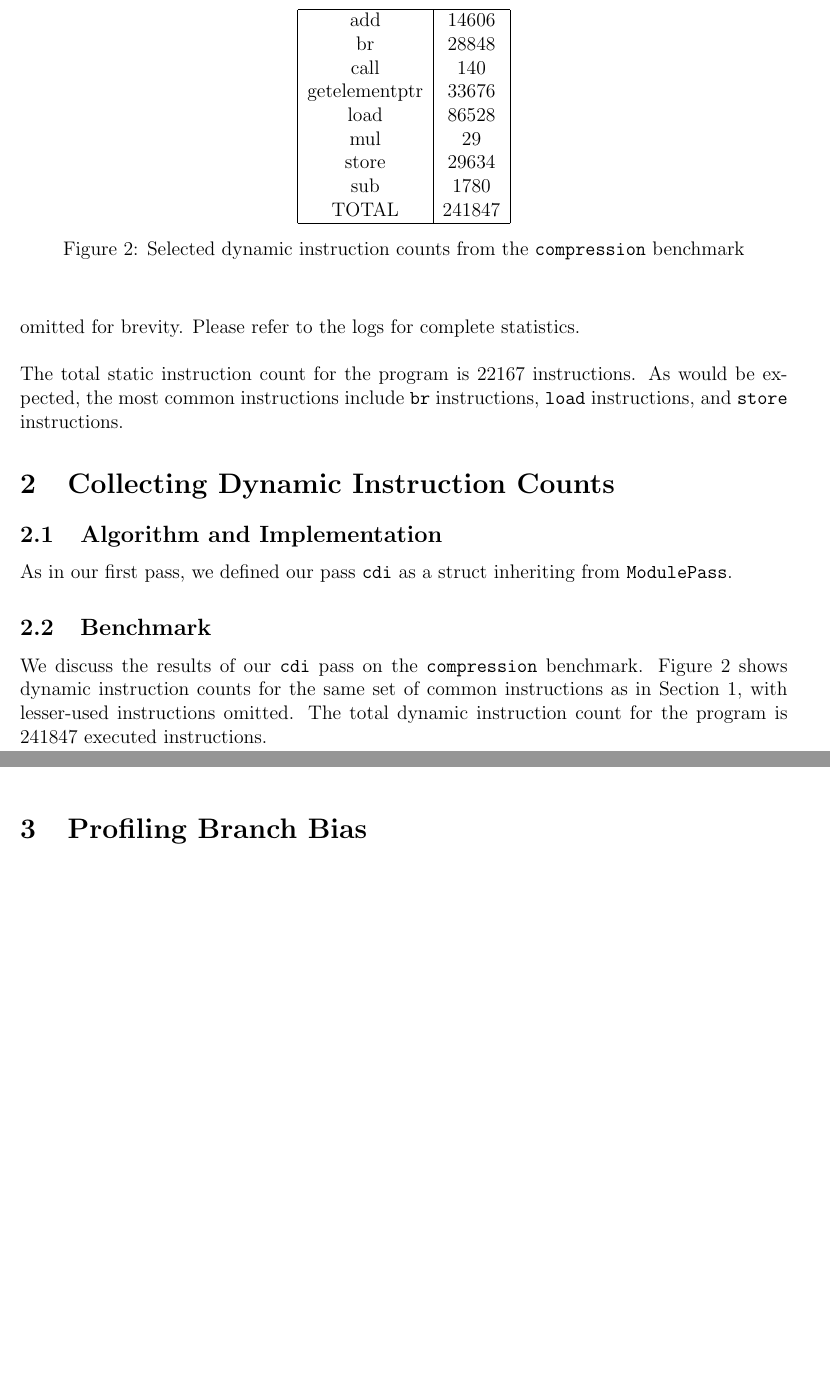
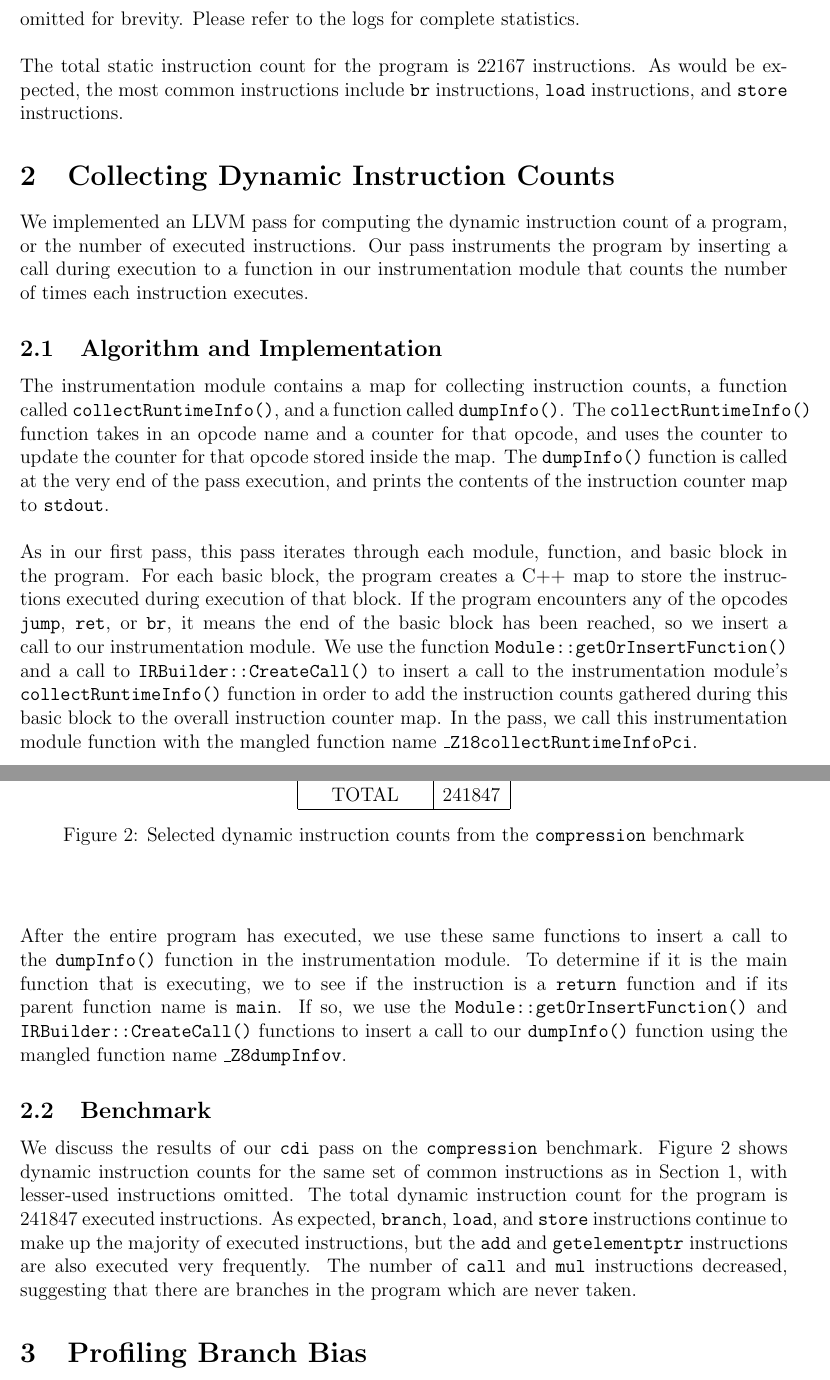
Before and after one commit to csMOOC/CSE231, a LaTeX document (writeup/part1writeup.tex): two parts of pages 2 and 3 of 3 before the commit and two parts of pages 2 and 3 of 4 after it, joined at a grey line, cut so that both start at the same text, the shorter picture padded with empty space. Compiled offline with pdfLaTeX.

Commit message:
section 2 writeup

```diff
--- a/writeup/part1writeup.tex
+++ b/writeup/part1writeup.tex
@@ -50,9 +50,16 @@ The total static instruction count for the program is 22167 instructions. As wou
 
 \section{Collecting Dynamic Instruction Counts}
 
+We implemented an LLVM pass for computing the dynamic instruction count of a program, or the number of executed instructions. Our pass instruments the program by inserting a call during execution to a function in our instrumentation module that counts the number of times each instruction executes.
+
 \subsection{Algorithm and Implementation}
 
-As in our first pass, we defined our pass {\tt cdi} as a struct inheriting from {\tt ModulePass}.
+The instrumentation module contains a map for collecting instruction counts, a function called {\tt collectRuntimeInfo()}, and a function called {\tt dumpInfo()}. The {\tt collectRuntimeInfo()} function takes in an opcode name and a counter for that opcode, and uses the counter to update the counter for that opcode stored inside the map. The {\tt dumpInfo()} function is called at the very end of the pass execution, and prints the contents of the instruction counter map to {\tt stdout}.
+\\\\
+As in our first pass, this pass iterates through each module, function, and basic block in the program. For each basic block, the program creates a C++ map to store the instructions executed during execution of that block. If the program encounters any of the opcodes {\tt jump}, {\tt ret}, or {\tt br}, it means the end of the basic block has been reached, so we insert a call to our instrumentation module. We use the function {\tt Module::getOrInsertFunction()} and a call to {\tt IRBuilder::CreateCall()}  to insert a call to the instrumentation module's {\tt collectRuntimeInfo()} function in order to add the instruction counts gathered during this basic block to the overall instruction counter map.    In the pass, we call this instrumentation module function with the mangled function name {\tt \_Z18collectRuntimeInfoPci}.
+\\\\
+After the entire program has executed, we use these same functions to insert a call to the {\tt dumpInfo()} function in the instrumentation module. To determine if it is the main function that is executing, we to see if the instruction is a {\tt return} function and if its parent function name is {\tt main}. If so, we use the {\tt Module::getOrInsertFunction()} and {\tt IRBuilder::CreateCall()} functions to insert a call to our {\tt dumpInfo()} function using the mangled function name {\tt \_Z8dumpInfov}.
+
 
 \subsection{Benchmark}
 
@@ -76,7 +83,7 @@ As in our first pass, we defined our pass {\tt cdi} as a struct inheriting from
 \end{center}
 \end{figure*}
 
-We discuss the results of our {\tt cdi} pass on the {\tt compression} benchmark. Figure \ref{DYNAMIC} shows dynamic instruction counts for the same set of common instructions as in Section 1, with lesser-used instructions omitted. The total dynamic instruction count for the program is 241847 executed instructions.
+We discuss the results of our {\tt cdi} pass on the {\tt compression} benchmark. Figure \ref{DYNAMIC} shows dynamic instruction counts for the same set of common instructions as in Section 1, with lesser-used instructions omitted. The total dynamic instruction count for the program is 241847 executed instructions. As expected, {\tt branch}, {\tt load}, and {\tt store} instructions continue to make up the majority of executed instructions, but the {\tt add} and {\tt getelementptr} instructions are also executed very frequently. The number of {\tt call} and {\tt mul} instructions decreased, suggesting that there are branches in the program which are never taken.
 
 \section{Profiling Branch Bias}
 
```
